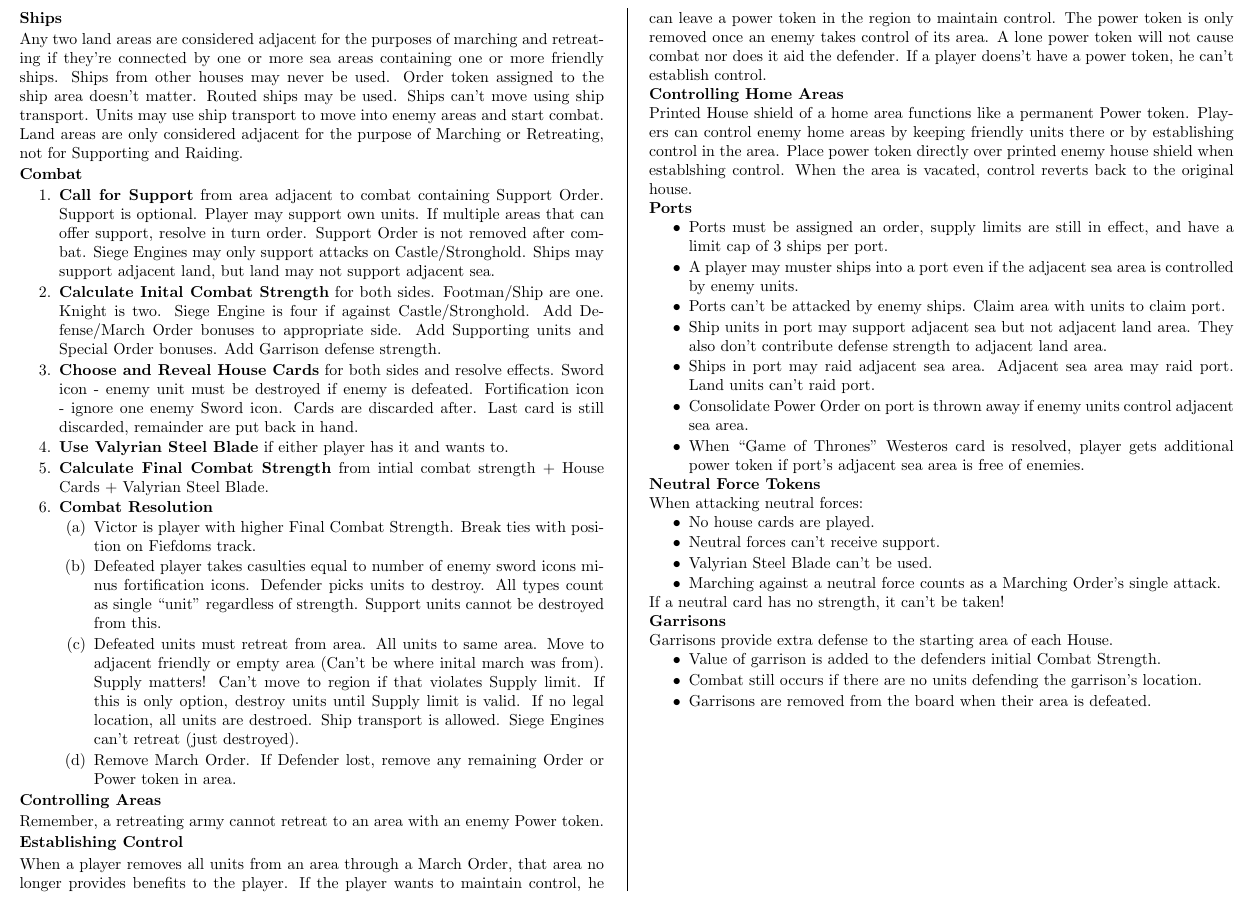
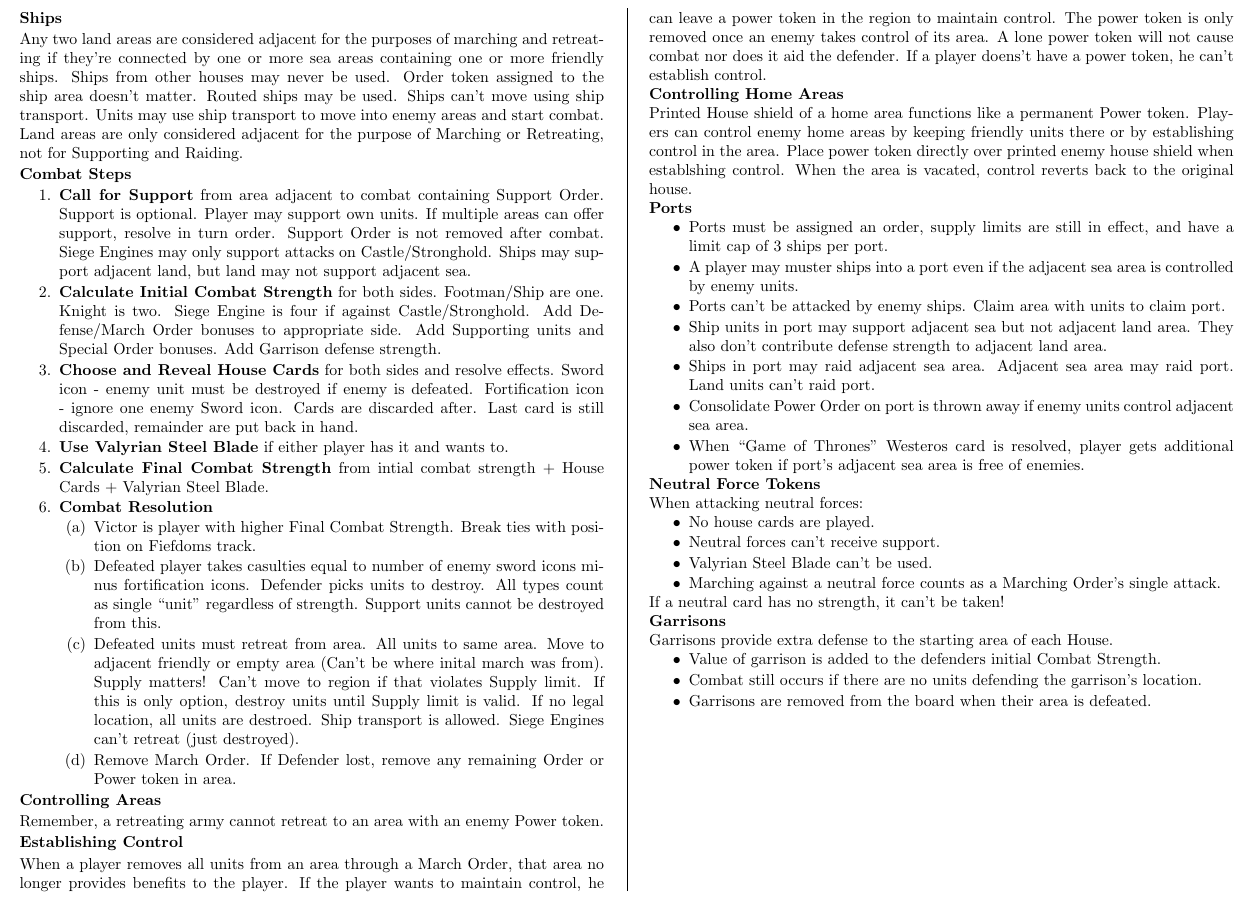
Before and after one commit to MJJoyce/GameSummarySheets, a LaTeX document (GameOfThronesTBG/GameOfThronesTBG.tex): part of page 2 of 2, cut so that both start at the same text. Compiled offline with pdfLaTeX.

Commit message:
Working on combat sectionw

```diff
--- a/GameOfThronesTBG/GameOfThronesTBG.tex
+++ b/GameOfThronesTBG/GameOfThronesTBG.tex
@@ -149,10 +149,10 @@ Initiated by Wildling Threat reaching 12 or Wildling Attack Westeros card being
 \section*{Ships}
 Any two land areas are considered adjacent for the purposes of marching and retreating if they're connected by one or more sea areas containing one or more friendly ships. Ships from other houses may never be used. Order token assigned to the ship area doesn't matter. Routed ships may be used. Ships can't move using ship transport. Units may use ship transport to move into enemy areas and start combat. Land areas are only considered adjacent for the purpose of Marching or Retreating, not for Supporting and Raiding.
 
-\section*{Combat}
+\section*{Combat Steps}
 \begin{enumerateCustom}
-	\item \textbf{Call for Support} from area adjacent to combat containing Support Order. Support is optional. Player may support own units. If multiple areas that can offer support, resolve in turn order. Support Order is not removed after combat. Siege Engines may only support attacks on Castle/Stronghold. Ships may support adjacent land, but land may not support adjacent sea.
-	\item \textbf{Calculate Inital Combat Strength} for both sides. Footman/Ship are one. Knight is two. Siege Engine is four if against Castle/Stronghold. Add Defense/March Order bonuses to appropriate side. Add Supporting units and Special Order bonuses. Add Garrison defense strength.
+	\item \textbf{Call for Support} from area adjacent to combat containing Support Order. Support is optional. Player may support own units. If multiple areas can offer support, resolve in turn order. Support Order is not removed after combat. Siege Engines may only support attacks on Castle/Stronghold. Ships may support adjacent land, but land may not support adjacent sea.
+	\item \textbf{Calculate Initial Combat Strength} for both sides. Footman/Ship are one. Knight is two. Siege Engine is four if against Castle/Stronghold. Add Defense/March Order bonuses to appropriate side. Add Supporting units and Special Order bonuses. Add Garrison defense strength.
 	\item \textbf{Choose and Reveal House Cards} for both sides and resolve effects. Sword icon - enemy unit must be destroyed if enemy is defeated. Fortification icon - ignore one enemy Sword icon. Cards are discarded after. Last card is still discarded, remainder are put back in hand.
 	\item \textbf{Use Valyrian Steel Blade} if either player has it and wants to.
 	\item \textbf{Calculate Final Combat Strength} from intial combat strength + House Cards + Valyrian Steel Blade.
```
Also changed, not shown: GameOfThronesTBG/GameOfThronesTBG.pdf.
